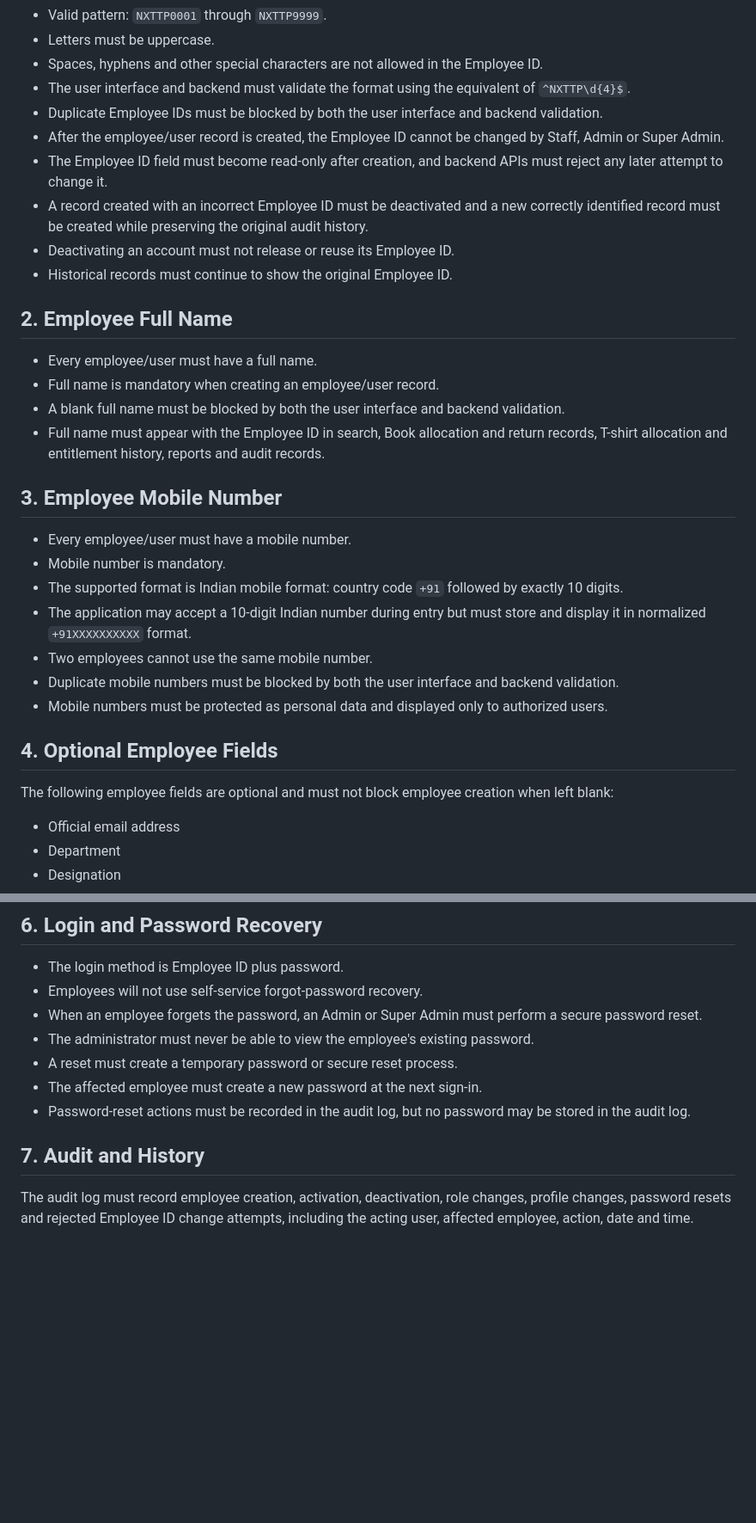
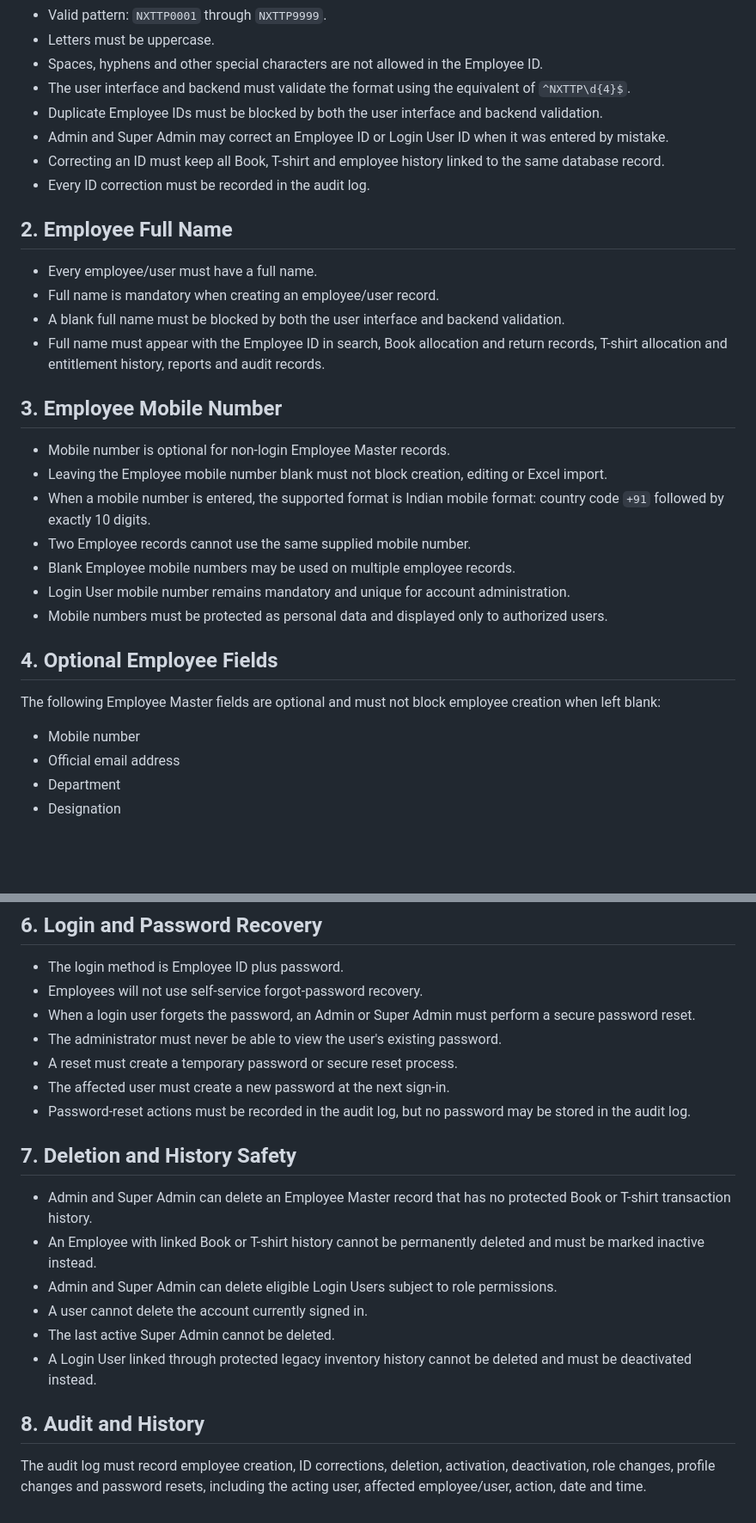
Before and after one commit to sagarkerhalkar/NextToppers_Inventory_book-T-Shirt, a Markdown page: docs/EMPLOYEE_USER_MASTER.md, 2 parts joined by grey strips. Shown at 86% size. Drawn GitHub-style; blank space fills up the shorter version.

Commit message:
Update Employee and User Master rules for corrections and deletion

```diff
--- a/docs/EMPLOYEE_USER_MASTER.md
+++ b/docs/EMPLOYEE_USER_MASTER.md
@@ -17,11 +17,9 @@ This document records the confirmed employee/user master requirements for **Next
 - Spaces, hyphens and other special characters are not allowed in the Employee ID.
 - The user interface and backend must validate the format using the equivalent of `^NXTTP\d{4}$`.
 - Duplicate Employee IDs must be blocked by both the user interface and backend validation.
-- After the employee/user record is created, the Employee ID cannot be changed by Staff, Admin or Super Admin.
-- The Employee ID field must become read-only after creation, and backend APIs must reject any later attempt to change it.
-- A record created with an incorrect Employee ID must be deactivated and a new correctly identified record must be created while preserving the original audit history.
-- Deactivating an account must not release or reuse its Employee ID.
-- Historical records must continue to show the original Employee ID.
+- Admin and Super Admin may correct an Employee ID or Login User ID when it was entered by mistake.
+- Correcting an ID must keep all Book, T-shirt and employee history linked to the same database record.
+- Every ID correction must be recorded in the audit log.
 
 ## 2. Employee Full Name
 
@@ -32,18 +30,19 @@ This document records the confirmed employee/user master requirements for **Next
 
 ## 3. Employee Mobile Number
 
-- Every employee/user must have a mobile number.
-- Mobile number is mandatory.
-- The supported format is Indian mobile format: country code `+91` followed by exactly 10 digits.
-- The application may accept a 10-digit Indian number during entry but must store and display it in normalized `+91XXXXXXXXXX` format.
-- Two employees cannot use the same mobile number.
-- Duplicate mobile numbers must be blocked by both the user interface and backend validation.
+- Mobile number is optional for non-login Employee Master records.
+- Leaving the Employee mobile number blank must not block creation, editing or Excel import.
+- When a mobile number is entered, the supported format is Indian mobile format: country code `+91` followed by exactly 10 digits.
+- Two Employee records cannot use the same supplied mobile number.
+- Blank Employee mobile numbers may be used on multiple employee records.
+- Login User mobile number remains mandatory and unique for account administration.
 - Mobile numbers must be protected as personal data and displayed only to authorized users.
 
 ## 4. Optional Employee Fields
 
-The following employee fields are optional and must not block employee creation when left blank:
+The following Employee Master fields are optional and must not block employee creation when left blank:
 
+- Mobile number
 - Official email address
 - Department
 - Designation
@@ -64,12 +63,21 @@ When an optional email address is supplied, the application must validate its fo
 
 - The login method is Employee ID plus password.
 - Employees will not use self-service forgot-password recovery.
-- When an employee forgets the password, an Admin or Super Admin must perform a secure password reset.
-- The administrator must never be able to view the employee's existing password.
+- When a login user forgets the password, an Admin or Super Admin must perform a secure password reset.
+- The administrator must never be able to view the user's existing password.
 - A reset must create a temporary password or secure reset process.
-- The affected employee must create a new password at the next sign-in.
+- The affected user must create a new password at the next sign-in.
 - Password-reset actions must be recorded in the audit log, but no password may be stored in the audit log.
 
-## 7. Audit and History
+## 7. Deletion and History Safety
 
-The audit log must record employee creation, activation, deactivation, role changes, profile changes, password resets and rejected Employee ID change attempts, including the acting user, affected employee, action, date and time.
+- Admin and Super Admin can delete an Employee Master record that has no protected Book or T-shirt transaction history.
+- An Employee with linked Book or T-shirt history cannot be permanently deleted and must be marked inactive instead.
+- Admin and Super Admin can delete eligible Login Users subject to role permissions.
+- A user cannot delete the account currently signed in.
+- The last active Super Admin cannot be deleted.
+- A Login User linked through protected legacy inventory history cannot be deleted and must be deactivated instead.
+
+## 8. Audit and History
+
+The audit log must record employee creation, ID corrections, deletion, activation, deactivation, role changes, profile changes and password resets, including the acting user, affected employee/user, action, date and time.
```
Also changed, not shown: other parts of docs/EMPLOYEE_USER_MASTER.md (+1 -1 lines).
